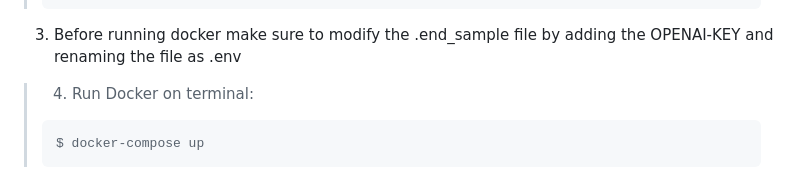
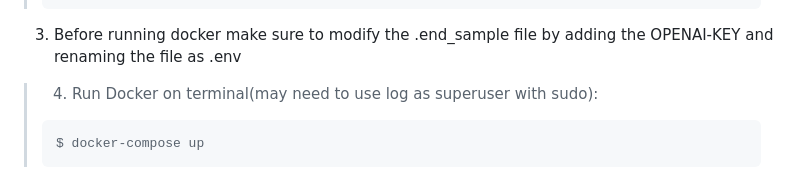
Before and after one commit to giumanuz/HackUPC, a Markdown page: README.md, the part around the change. Drawn GitHub-style.

````diff
--- a/README.md
+++ b/README.md
@@ -112,7 +112,7 @@ The Safe mode button allows the ai to ask other LLM connected to internet to hel
 > ```
  3. Before running docker make sure to modify the .end_sample file by adding the OPENAI-KEY and renaming the file as .env
 >
-> 4. Run Docker on terminal:
+> 4. Run Docker on terminal(may need to use log as superuser with sudo):
 > ```console
 > $ docker-compose up
 > ```
````
